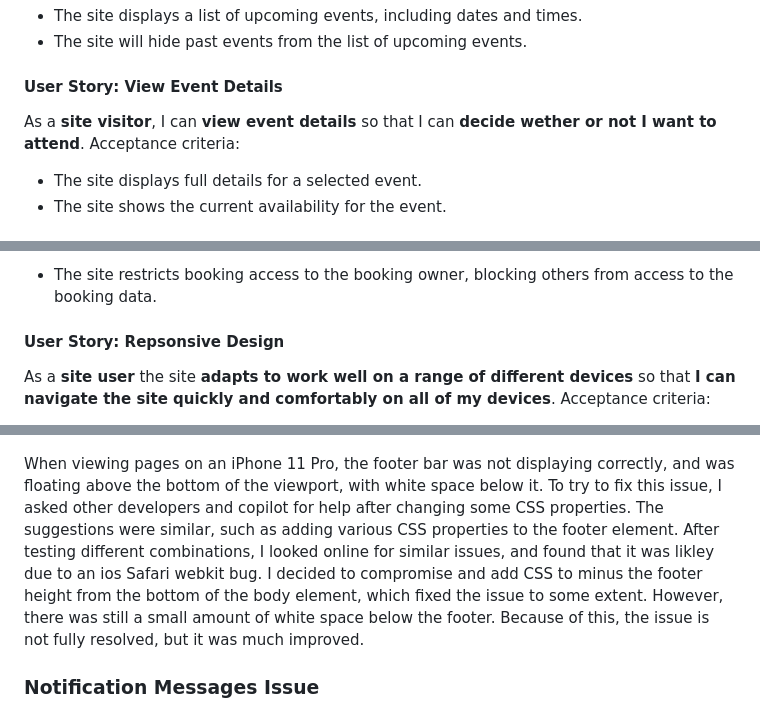
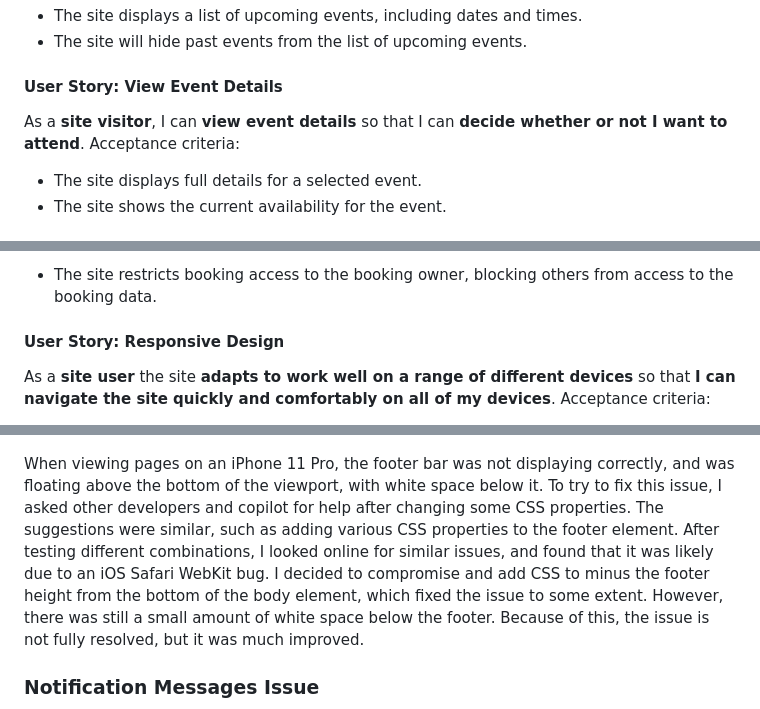
Before and after one commit to jonniecumming/harmonia_hall, a Markdown page: README.md, 3 parts joined by grey strips. GitHub-like rendering; folded sections open.

```diff
--- a/README.md
+++ b/README.md
@@ -176,7 +176,7 @@ Acceptance criteria:
 - The site displays a list of upcoming events, including dates and times.
 - The site will hide past events from the list of upcoming events.
 #### User Story: View Event Details
-As a **site visitor**, I can **view event details** so that I can **decide wether or not I want to attend**.
+As a **site visitor**, I can **view event details** so that I can **decide whether or not I want to attend**.
 Acceptance criteria:
 - The site displays full details for a selected event.
 - The site shows the current availability for the event.
@@ -211,7 +211,7 @@ Acceptance criteria:
 As a **site user**, I want **my bookings to be associated only with my account** so that **I can be confident my data is private**.
 Acceptance criteria:
 - The site restricts booking access to the booking owner, blocking others from access to the booking data.
-#### User Story: Repsonsive Design
+#### User Story: Responsive Design
 As a **site user** the site **adapts to work well on a range of different devices** so that **I can navigate the site quickly and comfortably on all of my devices**.
 Acceptance criteria:
 - The site is responsive and adapts automatically to the different media screen sizes using break points and media queries.
@@ -386,7 +386,7 @@ Finally, I decided not to prioritise the contact page, as I felt that the About
 ![edit booking page](/images/iphone-footer.png)
 *screenshot of iPhone 11 Pro footer issue*
 
-When viewing pages on an iPhone 11 Pro, the footer bar was not displaying correctly, and was floating above the bottom of the viewport, with white space below it. To try to fix this issue, I asked other developers and copilot for help after changing some CSS properties. The suggestions were similar, such as adding various CSS properties to the footer element. After testing different combinations, I looked online for similar issues, and found that it was likley due to an ios Safari webkit bug. I decided to compromise and add CSS to minus the footer height from the bottom of the body element, which fixed the issue to some extent. However, there was still a small amount of white space below the footer. Because of this, the issue is not fully resolved, but it was much improved.
+When viewing pages on an iPhone 11 Pro, the footer bar was not displaying correctly, and was floating above the bottom of the viewport, with white space below it. To try to fix this issue, I asked other developers and copilot for help after changing some CSS properties. The suggestions were similar, such as adding various CSS properties to the footer element. After testing different combinations, I looked online for similar issues, and found that it was likely due to an iOS Safari WebKit bug. I decided to compromise and add CSS to minus the footer height from the bottom of the body element, which fixed the issue to some extent. However, there was still a small amount of white space below the footer. Because of this, the issue is not fully resolved, but it was much improved.
 
 ### Notification Messages Issue
 ![notification messages issue](/images/notifications-bug.png)
```
Also changed, not shown: other parts of README.md (+39 -35 lines).
